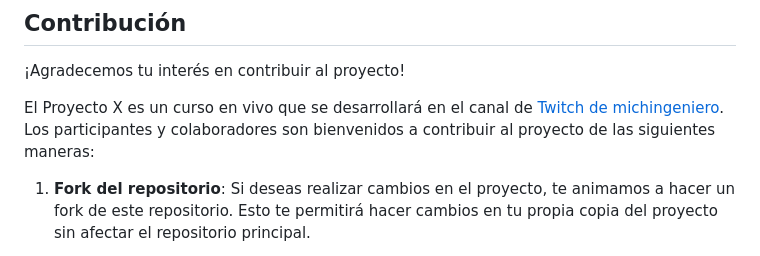
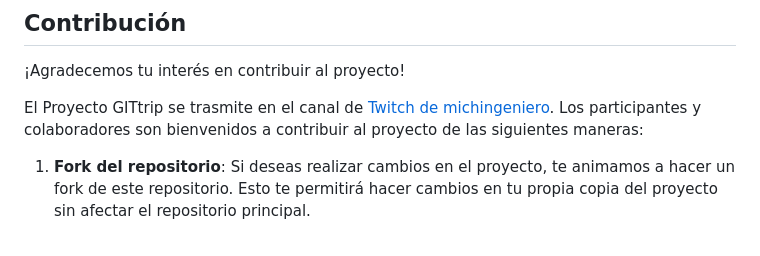
Before and after one commit to JonnySC/Git-Trip, a Markdown page: README.md, the part around the change. Drawn GitHub-style.

```diff
--- a/README.md
+++ b/README.md
@@ -87,7 +87,7 @@ We have a few channels for contact:
 
 ¡Agradecemos tu interés en contribuir al proyecto!
 
-El Proyecto X es un curso en vivo que se desarrollará en el canal de [Twitch de michingeniero](https://www.twitch.tv/michingeniero). Los participantes y colaboradores son bienvenidos a contribuir al proyecto de las siguientes maneras:
+El Proyecto GITtrip se trasmite en el canal de [Twitch de michingeniero](https://www.twitch.tv/michingeniero). Los participantes y colaboradores son bienvenidos a contribuir al proyecto de las siguientes maneras:
 
 1. **Fork del repositorio**: Si deseas realizar cambios en el proyecto, te animamos a hacer un fork de este repositorio. Esto te permitirá hacer cambios en tu propia copia del proyecto sin afectar el repositorio principal.
 
```
